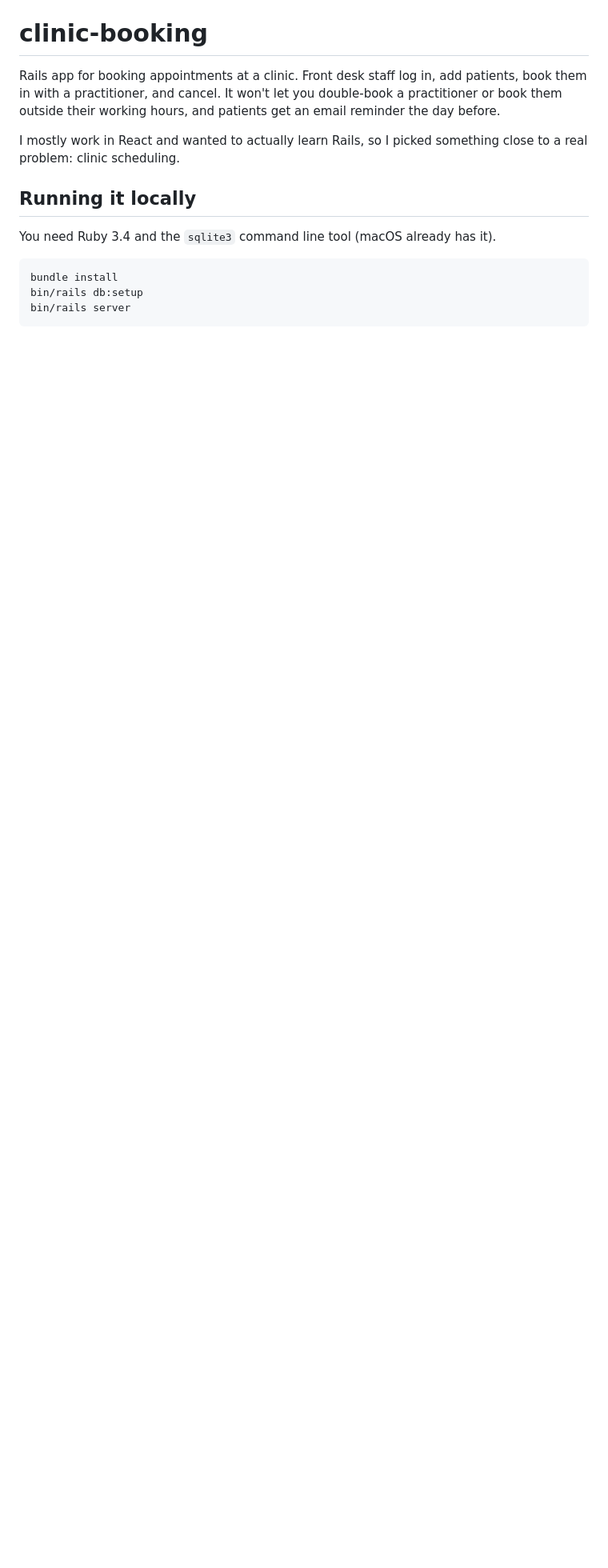
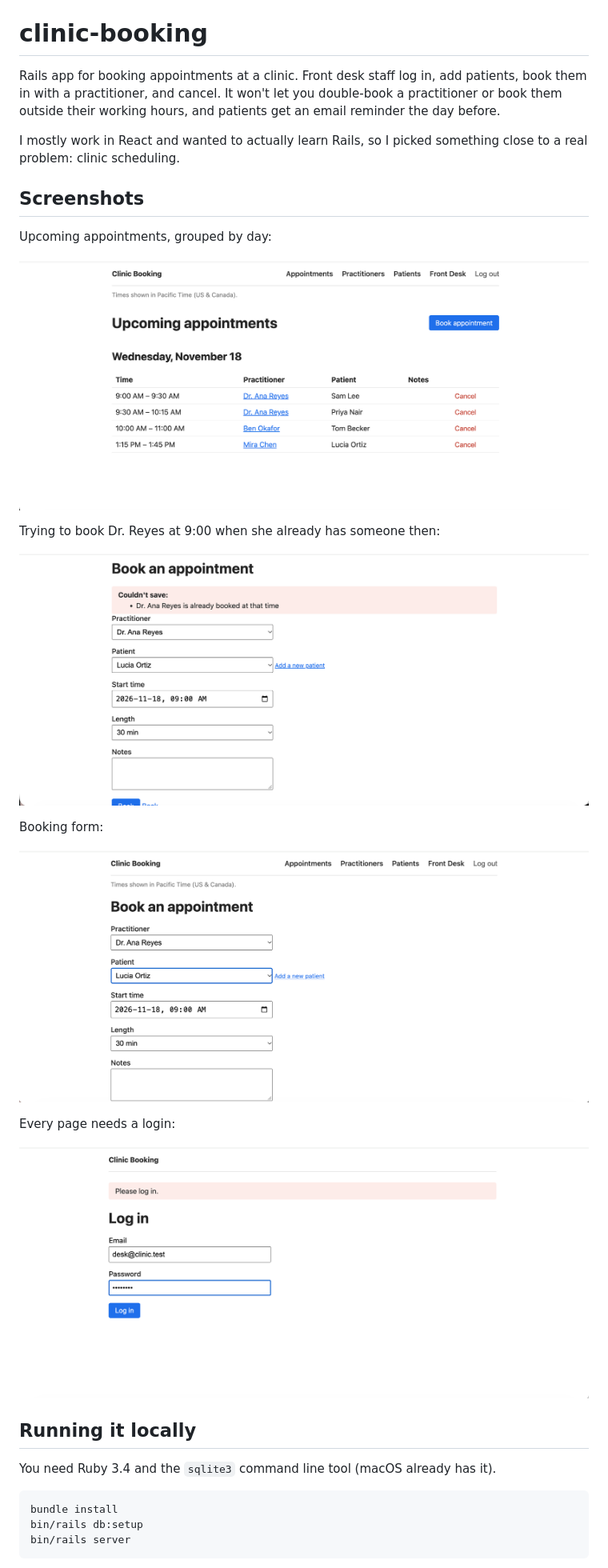
Before and after one commit to Dhruvi199930/clinic-booking, a Markdown page: README.md, the part around the change. Shown at 80% size. Rendered like a GitHub page; pictures changed too: docs/appointments.png (added), docs/booking-form.png (added), docs/double-booking.png (added); blank space fills up the shorter version.

Commit message:
add screenshots to readme

```diff
--- a/README.md
+++ b/README.md
@@ -3,6 +3,24 @@
 Rails app for booking appointments at a clinic. Front desk staff log in, add patients, book them in with a practitioner, and cancel. It won't let you double-book a practitioner or book them outside their working hours, and patients get an email reminder the day before.
 
 I mostly work in React and wanted to actually learn Rails, so I picked something close to a real problem: clinic scheduling.
+
+## Screenshots
+
+Upcoming appointments, grouped by day:
+
+![Upcoming appointments](docs/appointments.png)
+
+Trying to book Dr. Reyes at 9:00 when she already has someone then:
+
+![Double-booking error](docs/double-booking.png)
+
+Booking form:
+
+![Booking form](docs/booking-form.png)
+
+Every page needs a login:
+
+![Login](docs/login.png)
 
 ## Running it locally
 
```
Also changed, not shown: 1 other file.
